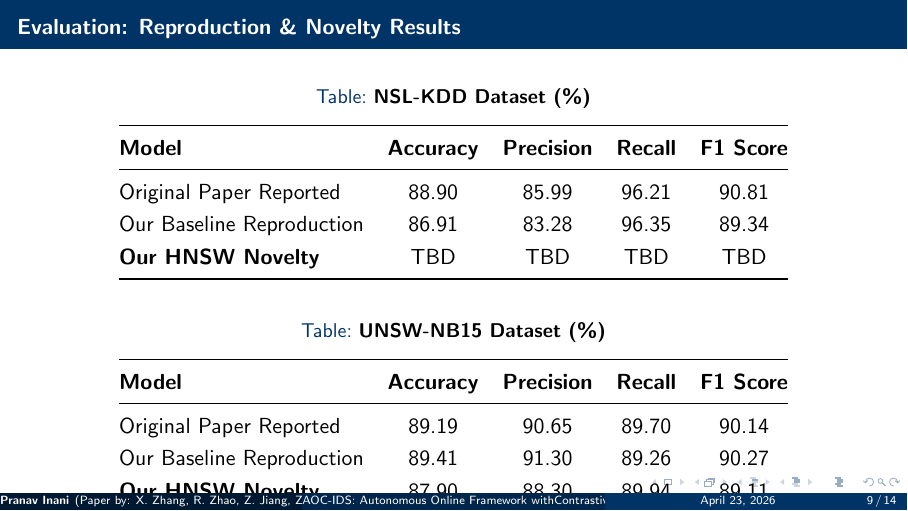
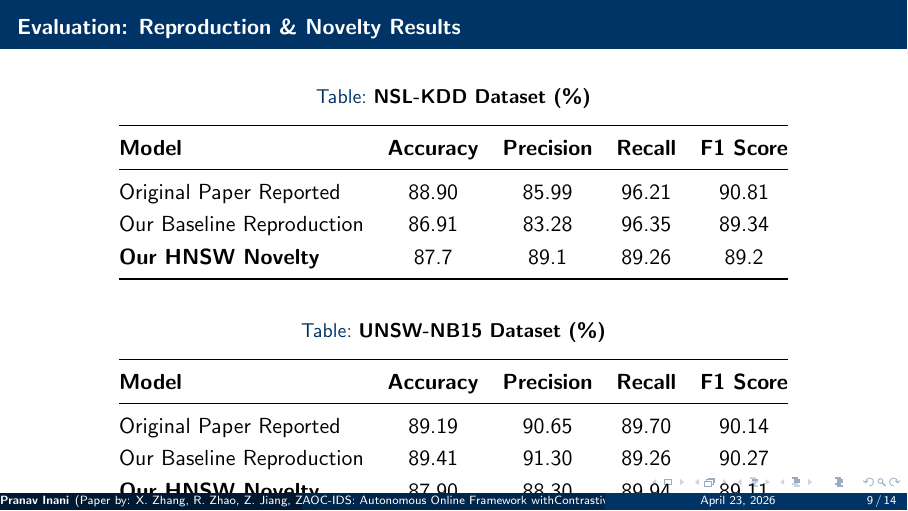
Before and after one commit to PranavInani/aos-ids, LaTeX slides (presentation.tex): page 9 of 14. Compiled offline with pdfLaTeX.

Commit message:
ppt updated to add results of nsl dataset (novelity)

```diff
--- a/presentation.tex
+++ b/presentation.tex
@@ -293,7 +293,7 @@
             \midrule
             Original Paper Reported & 88.90 & 85.99 & 96.21 & 90.81 \\
             Our Baseline Reproduction & 86.91 & 83.28 & 96.35 & 89.34 \\
-            \textbf{Our HNSW Novelty} & TBD & TBD & TBD & TBD \\
+            \textbf{Our HNSW Novelty} & 87.7 & 89.1 & 89.26 & 89.2 \\
             \bottomrule
         \end{tabular}
     \end{table}
```
Also changed, not shown: presentation.pdf, 1 other file.
